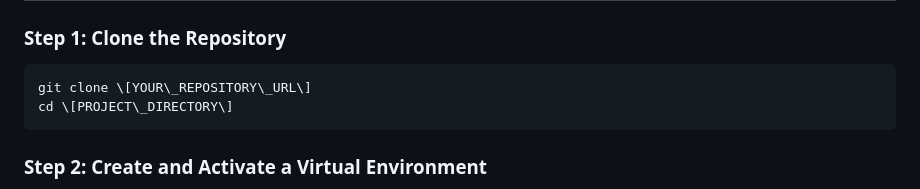
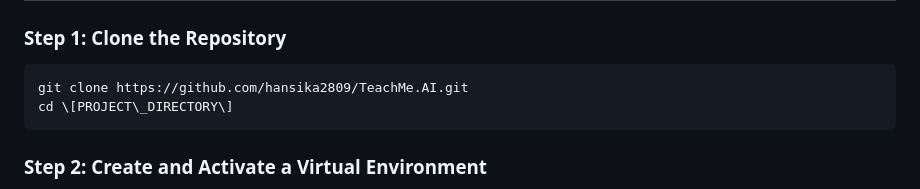
Before and after one commit to hansika2809/TeachMe.AI, a Markdown page: README.md, the part around the change. GitHub-like rendering.

````diff
--- a/README.md
+++ b/README.md
@@ -50,7 +50,7 @@ A key design choice is the use of different models for different jobs to optimiz
 
 ### **Step 1: Clone the Repository**
 ```bash
-git clone \[YOUR\_REPOSITORY\_URL\]
+git clone https://github.com/hansika2809/TeachMe.AI.git
 cd \[PROJECT\_DIRECTORY\]
 ```
 
````
